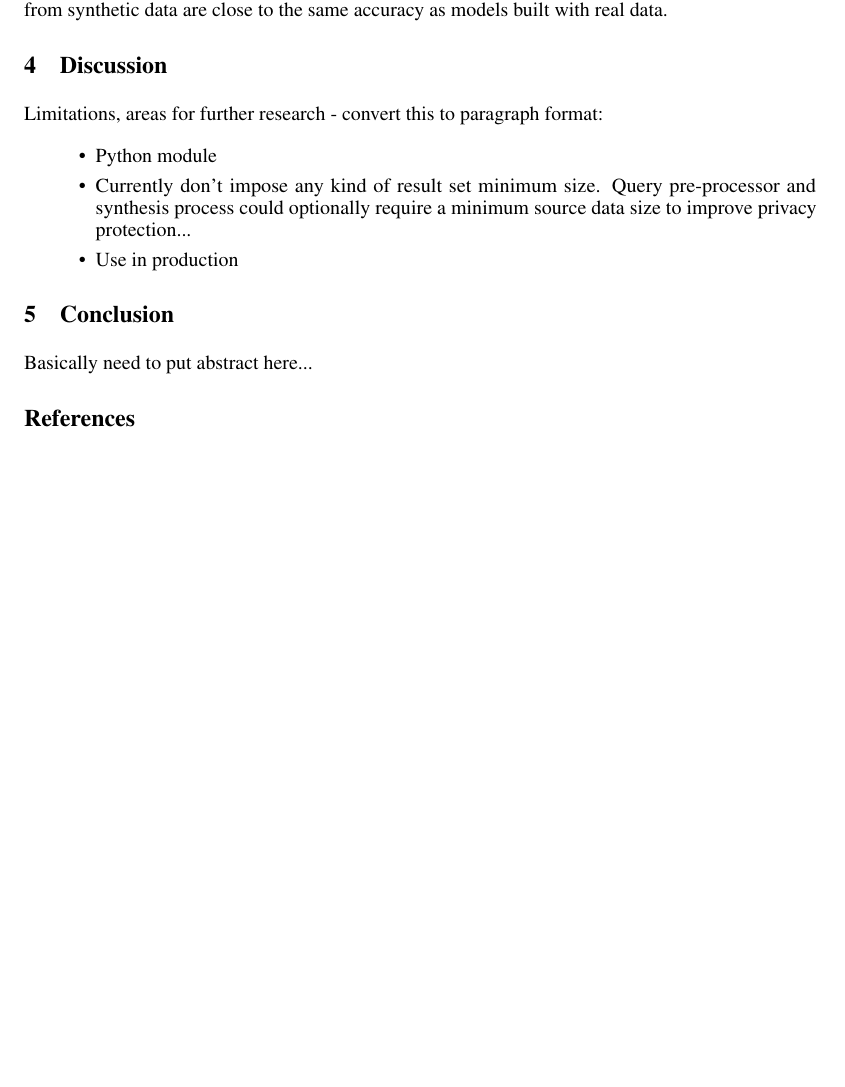
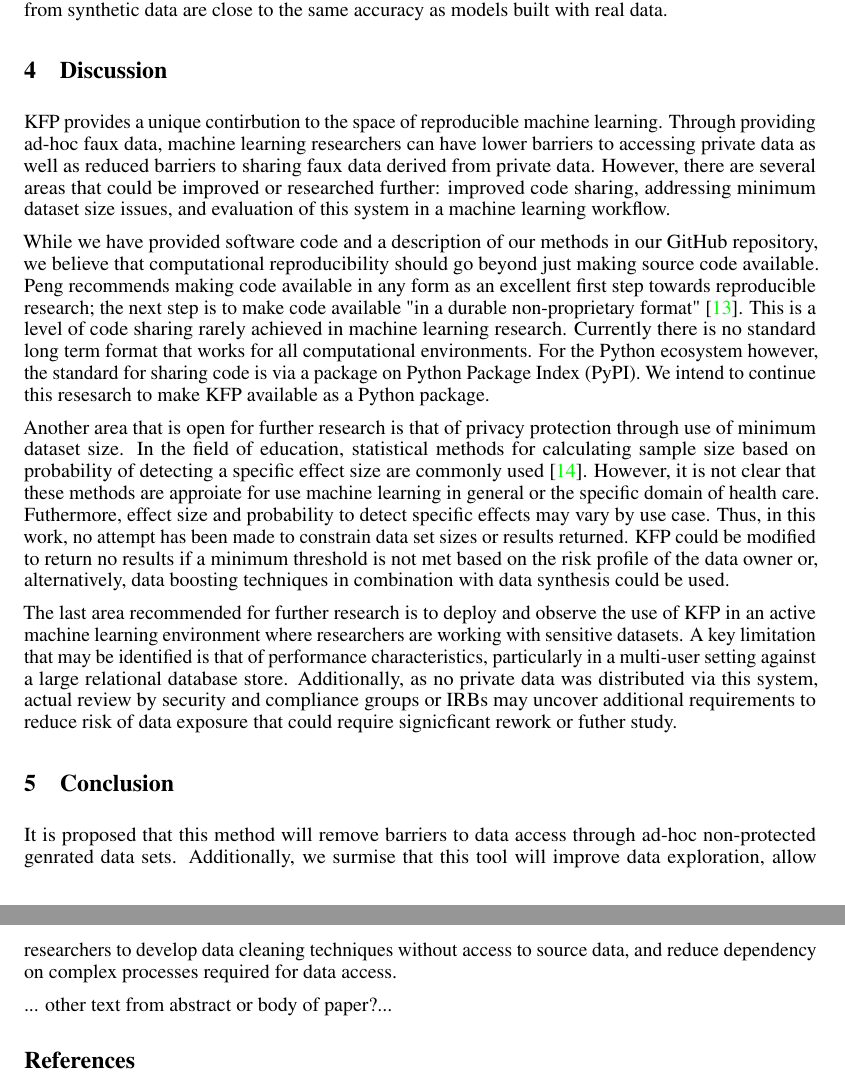
Before and after one commit to CUD2V/kungfauxpandas, a LaTeX paper (paper/main.tex): part of page 4 of 5 before the commit and two parts of pages 4 and 5 of 5 after it, the two joined at a grey line, cut so that both start at the same text, the shorter picture padded with empty space. Compiled offline with pdfLaTeX.

Commit message:
Auto Update from local Sharelatex

```diff
--- a/paper/main.tex
+++ b/paper/main.tex
@@ -43,7 +43,7 @@
 \urlstyle{same}
 \title{%
   Kung Faux Pandas \\
-  \large Simplifying Privacy Protection
+  \large Simplifying privacy protection
   }
 
 \author{
@@ -171,24 +174,19 @@ KFP provides a framework by which any number of methods for data privacy can be
 
 \section{Discussion}
 
-Limitations, areas for further research - convert this to paragraph format:
+KFP provides a unique contirbution to the space of reproducible machine learning. Through providing ad-hoc faux data, machine learning researchers can have lower barriers to accessing private data as well as reduced barriers to sharing faux data derived from private data. However, there are several areas that could be improved or researched further: improved code sharing, addressing minimum dataset size issues, and evaluation of this system in a machine learning workflow.
 
-\begin{itemize}
-    \item Python module
-    \item Currently don't impose any kind of result set minimum size. Query pre-processor and synthesis process could optionally require a minimum source data size to improve privacy protection...
-    \item Use in production
-\end{itemize}
+While we have provided software code and a description of our methods in our GitHub repository, we believe that computational reproducibility should go beyond just making source code available. Peng recommends  making code available in any form as an excellent first step towards reproducible research; the next step is to make code available "in a durable non-proprietary format" \cite{peng_reproducible_2011}. This is a level of code sharing rarely achieved in machine learning research. Currently there is no standard long term format that works for all computational environments. For the Python ecosystem however, the standard for sharing code is via a package on Python Package Index (PyPI). We intend to continue this resesarch to make KFP available as a Python package.
 
-% Some information about minimum group size
-%* Minimum group/result set size depends on several factors such as re-identification risk, number of attributes available (see picture at end)
-%* Individual states have adopted minimum group size reporting rules, with the minimum number of students ranging from 5 to 30 and a modal category of 10 (used by 39 states) https://nces.ed.gov/pubs2011/2011603.pdf
-%* 62 https://nces.ed.gov/nationsreportcard/tdw/analysis/summary_rules_minimum.aspx
-%* 30; describes techniques to determine size - https://nces.ed.gov/pubs2017/2017147.pdf
+Another area that is open for further research is that of privacy protection through use of minimum dataset size. In the field of education, statistical methods for calculating sample size based on probability of detecting a specific effect size are commonly used \cite{naep_2009}. However, it is not clear that these methods are approiate for use machine learning in general or the specific domain of health care. Futhermore, effect size and probability to detect specific effects may vary by use case. Thus, in this work, no attempt has been made to constrain data set sizes or results returned. KFP could be modified to return no results if a minimum threshold is not met based on the risk profile of the data owner or, alternatively, data boosting techniques in combination with data synthesis could be used.
+
+The last area recommended for further research is to deploy and observe the use of KFP in an active machine learning environment where researchers are working with sensitive datasets. A key limitation that may be identified is that of performance characteristics, particularly in a multi-user setting against a large relational database store. Additionally, as no private data was distributed via this system, actual review by security and compliance groups or IRBs may uncover additional requirements to reduce risk of data exposure that could require signicficant rework or futher study.
 
 \section{Conclusion}
 
-Basically need to put abstract here...
+It is proposed that this method will remove barriers to data access through ad-hoc non-protected genrated data sets. Additionally, we surmise that this tool will improve data exploration, allow researchers to develop data cleaning techniques without access to source data, and reduce dependency on complex processes required for data access.
 
+... other text from abstract or body of paper?...
 
 \bibliographystyle{unsrt}
 
```
Also changed, not shown: paper/bib.bib (+11 -0 lines), paper/seth.tex (+7 -0 lines), paper/main.tex (3 more changed lines).
